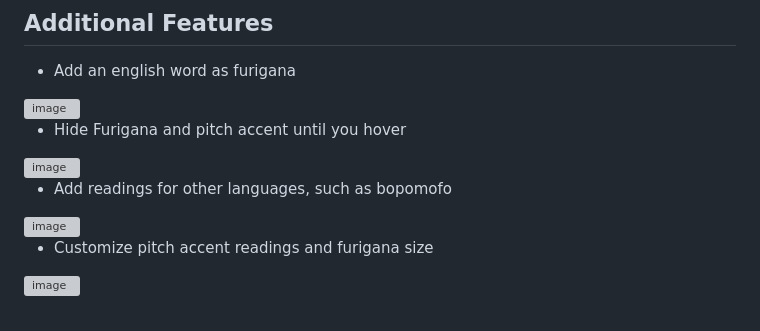
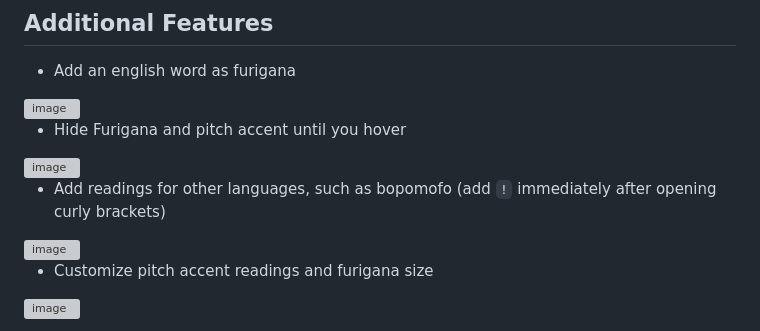
Before and after one commit to reysu/anki_addon, a Markdown page: README.md, the part around the change. Rendered like a GitHub page; grey boxes are pictures that could not be loaded.

Commit message:
Update README with instructions for bopomofo readings
Clarified instructions for adding readings in other languages.

```diff
--- a/README.md
+++ b/README.md
@@ -22,7 +22,7 @@ Works on **Anki Desktop**, **AnkiDroid**, and **AnkiMobile (iOS)**
 - Hide Furigana and pitch accent until you hover
 <img width="164" height="64" alt="image" src="https://github.com/user-attachments/assets/965647e9-2d4b-43de-8960-bed53652f9a9" />
 
-- Add readings for other languages, such as bopomofo
+- Add readings for other languages, such as bopomofo (add `!` immediately after opening curly brackets)
 <img width="433" height="64" alt="image" src="https://github.com/user-attachments/assets/51284008-a0e0-4097-9080-4d6c7d01cd54" />
 
 - Customize pitch accent readings and furigana size
```
